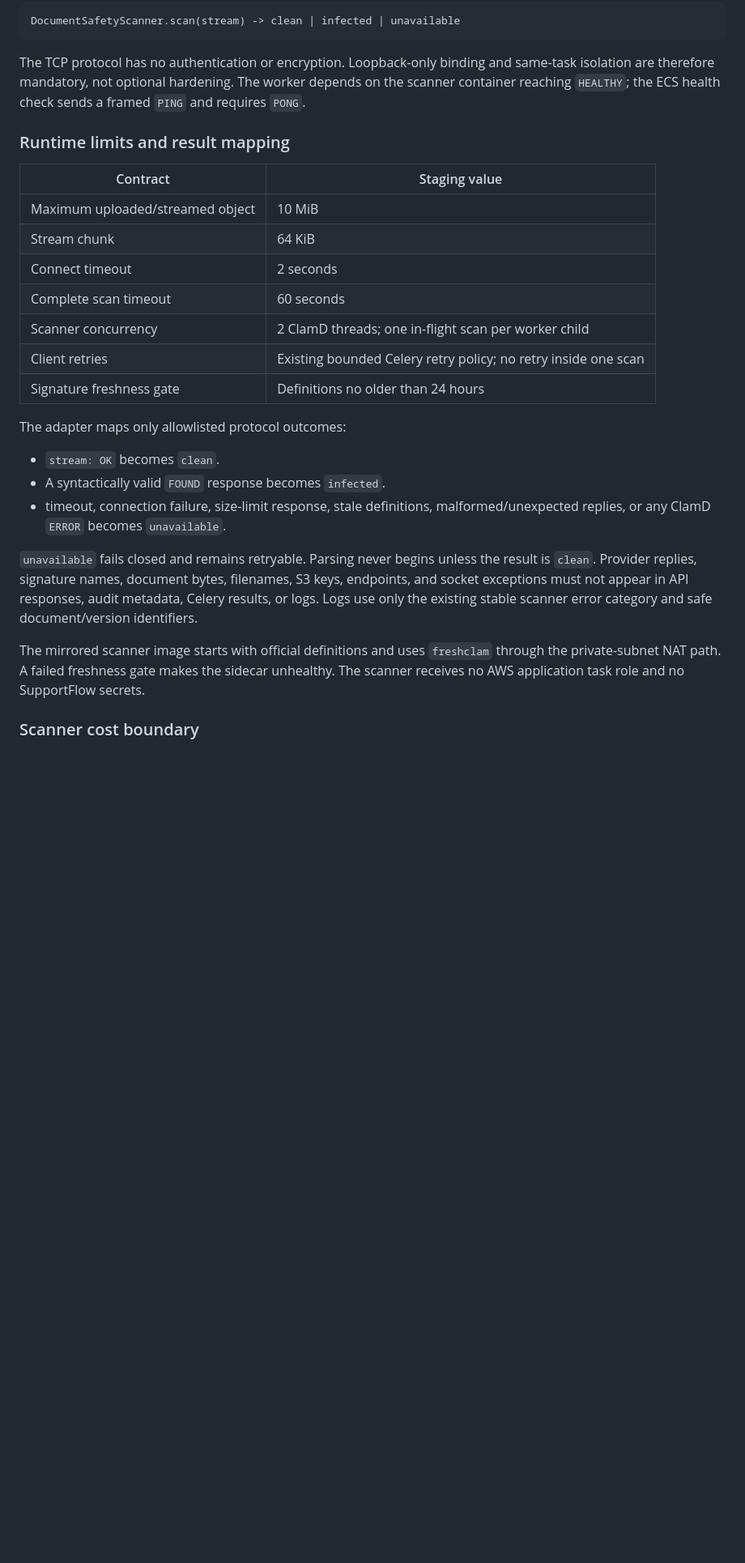
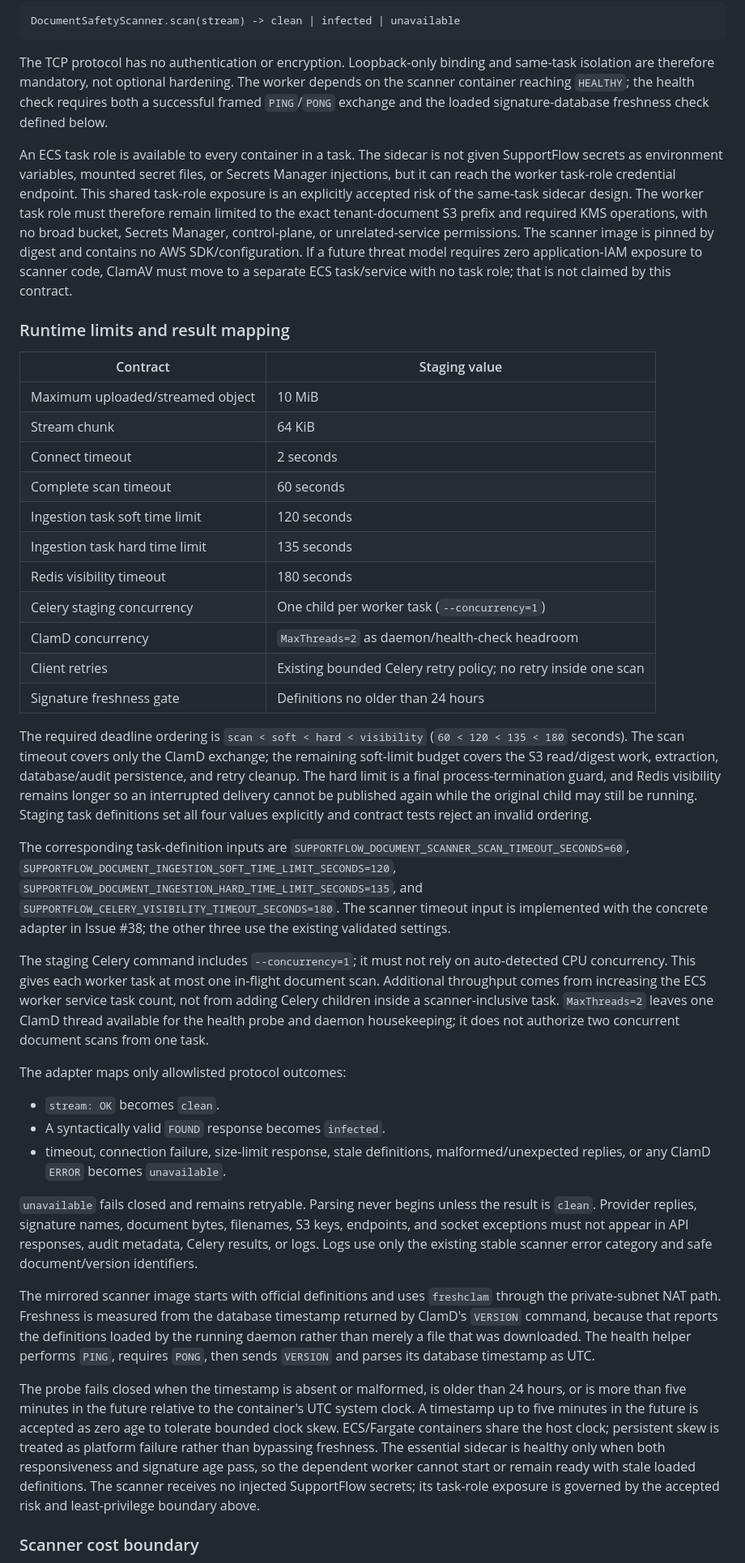
Before and after one commit to kanfan/supportflow-ai, a Markdown page: docs/aws-application-handoff-contract.md, the part around one of its changes. Shown at 81% size. GitHub-like rendering; blank space fills up the shorter version.

Commit message:
docs: harden AWS scanner runtime contract

```diff
--- a/docs/aws-application-handoff-contract.md
+++ b/docs/aws-application-handoff-contract.md
@@ -30,8 +30,21 @@ DocumentSafetyScanner.scan(stream) -> clean | infected | unavailable
 
 The TCP protocol has no authentication or encryption. Loopback-only binding
 and same-task isolation are therefore mandatory, not optional hardening. The
-worker depends on the scanner container reaching `HEALTHY`; the ECS health
-check sends a framed `PING` and requires `PONG`.
+worker depends on the scanner container reaching `HEALTHY`; the health check
+requires both a successful framed `PING`/`PONG` exchange and the loaded
+signature-database freshness check defined below.
+
+An ECS task role is available to every container in a task. The sidecar is not
+given SupportFlow secrets as environment variables, mounted secret files, or
+Secrets Manager injections, but it can reach the worker task-role credential
+endpoint. This shared task-role exposure is an explicitly accepted risk of the
+same-task sidecar design. The worker task role must therefore remain limited to
+the exact tenant-document S3 prefix and required KMS operations, with no broad
+bucket, Secrets Manager, control-plane, or unrelated-service permissions. The
+scanner image is pinned by digest and contains no AWS SDK/configuration. If a
+future threat model requires zero application-IAM exposure to scanner code,
+ClamAV must move to a separate ECS task/service with no task role; that is not
+claimed by this contract.
 
 ### Runtime limits and result mapping
 
@@ -41,9 +54,38 @@ check sends a framed `PING` and requires `PONG`.
 | Stream chunk | 64 KiB |
 | Connect timeout | 2 seconds |
 | Complete scan timeout | 60 seconds |
-| Scanner concurrency | 2 ClamD threads; one in-flight scan per worker child |
+| Ingestion task soft time limit | 120 seconds |
+| Ingestion task hard time limit | 135 seconds |
+| Redis visibility timeout | 180 seconds |
+| Celery staging concurrency | One child per worker task (`--concurrency=1`) |
+| ClamD concurrency | `MaxThreads=2` as daemon/health-check headroom |
 | Client retries | Existing bounded Celery retry policy; no retry inside one scan |
 | Signature freshness gate | Definitions no older than 24 hours |
+
+The required deadline ordering is `scan < soft < hard < visibility`
+(`60 < 120 < 135 < 180` seconds). The scan timeout covers only the ClamD
+exchange; the remaining soft-limit budget covers the S3 read/digest work,
+extraction, database/audit persistence, and retry cleanup. The hard limit is a
+final process-termination guard, and Redis visibility remains longer so an
+interrupted delivery cannot be published again while the original child may
+still be running. Staging task definitions set all four values explicitly and
+contract tests reject an invalid ordering.
+
+The corresponding task-definition inputs are
+`SUPPORTFLOW_DOCUMENT_SCANNER_SCAN_TIMEOUT_SECONDS=60`,
+`SUPPORTFLOW_DOCUMENT_INGESTION_SOFT_TIME_LIMIT_SECONDS=120`,
+`SUPPORTFLOW_DOCUMENT_INGESTION_HARD_TIME_LIMIT_SECONDS=135`, and
+`SUPPORTFLOW_CELERY_VISIBILITY_TIMEOUT_SECONDS=180`. The scanner timeout input
+is implemented with the concrete adapter in Issue #38; the other three use the
+existing validated settings.
+
+The staging Celery command includes `--concurrency=1`; it must not rely on
+auto-detected CPU concurrency. This gives each worker task at most one
+in-flight document scan. Additional throughput comes from increasing the ECS
+worker service task count, not from adding Celery children inside a
+scanner-inclusive task. `MaxThreads=2` leaves one ClamD thread available for
+the health probe and daemon housekeeping; it does not authorize two concurrent
+document scans from one task.
 
 The adapter maps only allowlisted protocol outcomes:
 
@@ -59,9 +101,22 @@ responses, audit metadata, Celery results, or logs. Logs use only the existing
 stable scanner error category and safe document/version identifiers.
 
 The mirrored scanner image starts with official definitions and uses
-`freshclam` through the private-subnet NAT path. A failed freshness gate makes
-the sidecar unhealthy. The scanner receives no AWS application task role and
-no SupportFlow secrets.
+`freshclam` through the private-subnet NAT path. Freshness is measured from the
+database timestamp returned by ClamD's `VERSION` command, because that reports
+the definitions loaded by the running daemon rather than merely a file that
+was downloaded. The health helper performs `PING`, requires `PONG`, then sends
+`VERSION` and parses its database timestamp as UTC.
+
+The probe fails closed when the timestamp is absent or malformed, is older than
+24 hours, or is more than five minutes in the future relative to the
+container's UTC system clock. A timestamp up to five minutes in the future is
+accepted as zero age to tolerate bounded clock skew. ECS/Fargate containers
+share the host clock; persistent skew is treated as platform failure rather
+than bypassing freshness. The essential sidecar is healthy only when both
+responsiveness and signature age pass, so the dependent worker cannot start or
+remain ready with stale loaded definitions. The scanner receives no injected
+SupportFlow secrets; its task-role exposure is governed by the accepted risk
+and least-privilege boundary above.
 
 ### Scanner cost boundary
 
```
Also changed, not shown: other parts of docs/aws-application-handoff-contract.md (+2 -0 lines), docs/adr/0004-aws-deployment-platform.md (+5 -0 lines), docs/aws-deployment-plan.md (+10 -1 lines).
